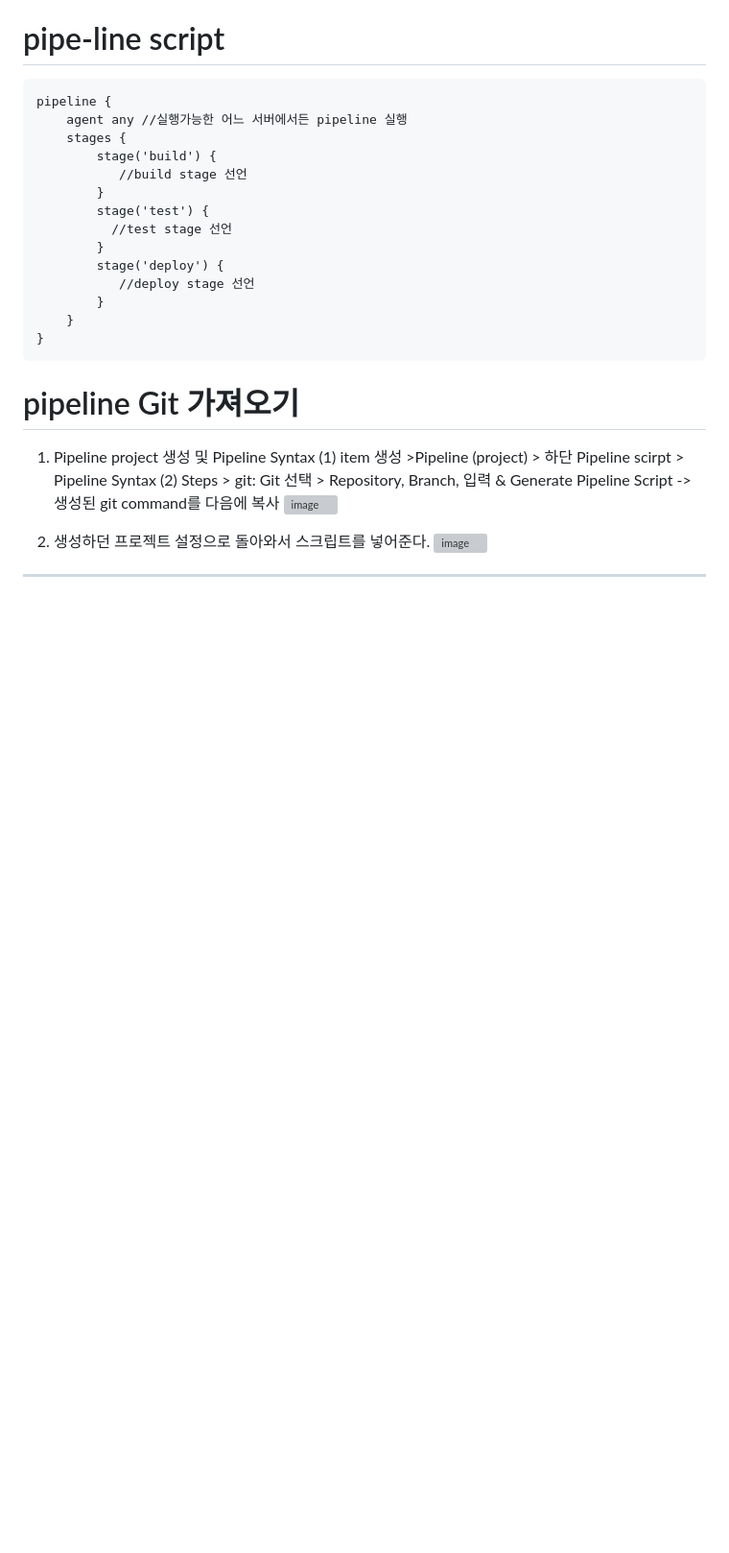
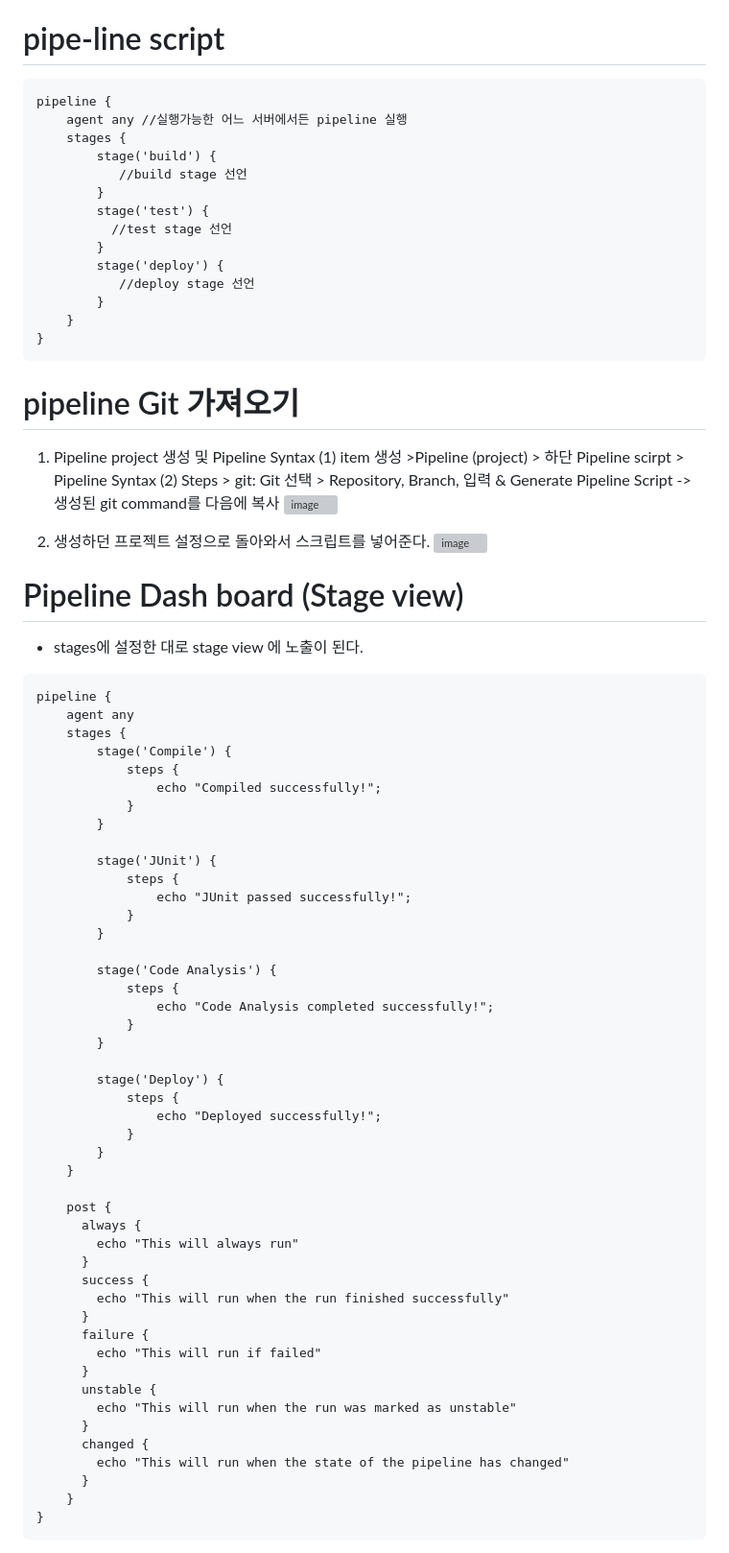
Before and after one commit to amirer21/cicd-project, a Markdown page: README.md, the part around the change printed below. Shown: that part at 96% size. GitHub-like rendering; blank space fills up the shorter version; grey boxes are pictures that could not be loaded.

````diff
--- a/README.md
+++ b/README.md
@@ -69,3 +69,56 @@ pipeline {
 2. 생성하던 프로젝트 설정으로 돌아와서 스크립트를 넣어준다.
 ![image](https://user-images.githubusercontent.com/47144594/229342350-ead88e2f-2427-41e0-8562-07b589b05a71.png)
 
+# Pipeline Dash board (Stage view)
+
+- stages에 설정한 대로 stage view 에 노출이 된다.
+
+```
+pipeline {
+    agent any
+    stages {
+        stage('Compile') {
+            steps {
+                echo "Compiled successfully!";
+            }
+        }
+
+        stage('JUnit') {
+            steps {
+                echo "JUnit passed successfully!";
+            }
+        }
+
+        stage('Code Analysis') {
+            steps {
+                echo "Code Analysis completed successfully!";
+            }
+        }
+
+        stage('Deploy') {
+            steps {
+                echo "Deployed successfully!";
+            }
+        }
+    }
+
+    post {
+      always {
+        echo "This will always run"
+      }
+      success {
+        echo "This will run when the run finished successfully"
+      }
+      failure {
+        echo "This will run if failed"
+      }
+      unstable {
+        echo "This will run when the run was marked as unstable"
+      }
+      changed {
+        echo "This will run when the state of the pipeline has changed"
+      }
+    }
+}
+```
+
````
Also changed, not shown: other parts of README.md (+3 -0 lines).
